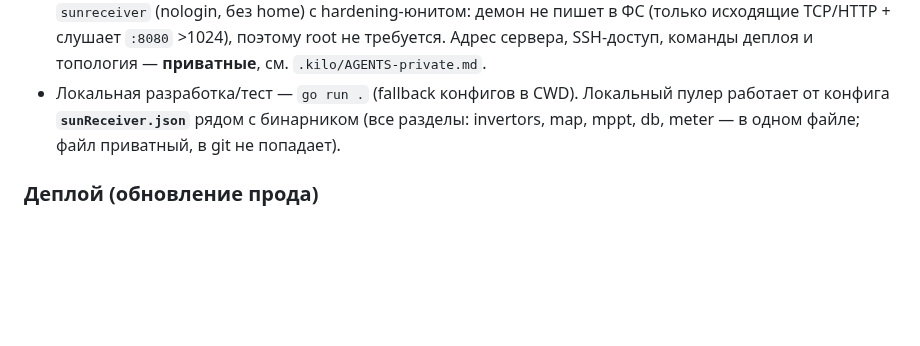
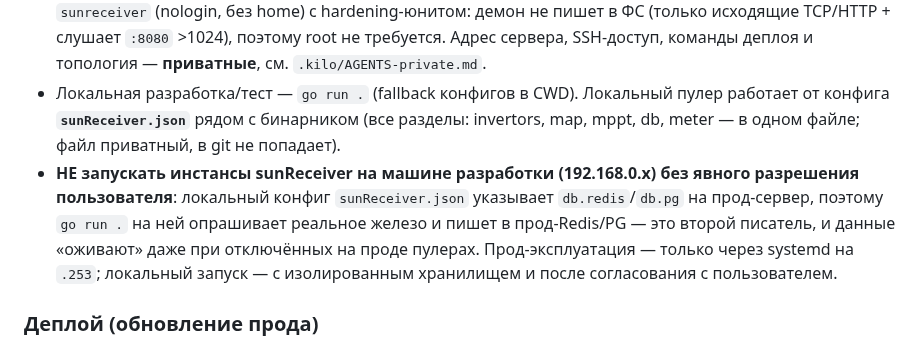
Before and after one commit to galiy/sunReceiver, a Markdown page: AGENTS.md, the part around the change. GitHub-like rendering; blank space fills up the shorter version.

Commit message:
Правило: не запускать инстансы sunReceiver на машине разработки (.110) без явного разрешения пользователя — локальный конфиг пишет в прод-Redis/PG (второй писатель)

```diff
--- a/AGENTS.md
+++ b/AGENTS.md
@@ -117,6 +117,12 @@ legacy-файлом `dds238.json`). Опрос Deye/Sofar — раз в 10 се
 - Локальная разработка/тест — `go run .` (fallback конфигов в CWD). Локальный
   пулер работает от конфига **`sunReceiver.json`** рядом с бинарником (все разделы:
   invertors, map, mppt, db, meter — в одном файле; файл приватный, в git не попадает).
+- **НЕ запускать инстансы sunReceiver на машине разработки (192.168.0.x) без
+  явного разрешения пользователя**: локальный конфиг `sunReceiver.json` указывает
+  `db.redis`/`db.pg` на прод-сервер, поэтому `go run .` на ней опрашивает реальное
+  железо и пишет в прод-Redis/PG — это второй писатель, и данные «оживают» даже при
+  отключённых на проде пулерах. Прод-эксплуатация — только через systemd на `.253`;
+  локальный запуск — с изолированным хранилищем и после согласования с пользователем.
 
 ### Деплой (обновление прода)
 
```
